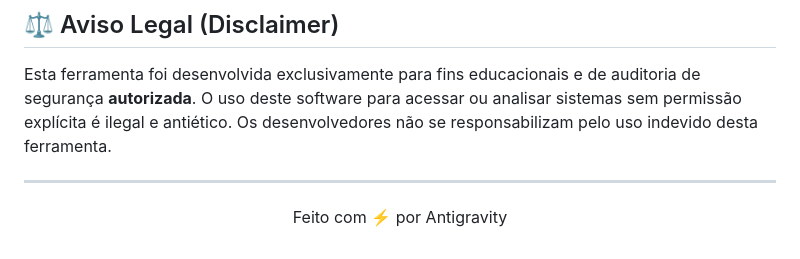
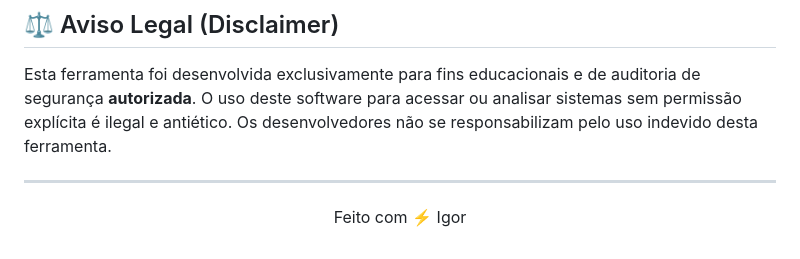
Before and after one commit to uTorrenTGaming/inject-ig, a Markdown page: README.md, the part around the change. Drawn GitHub-style.

```diff
--- a/README.md
+++ b/README.md
@@ -145,5 +145,5 @@ Esta ferramenta foi desenvolvida exclusivamente para fins educacionais e de audi
 ---
 
 <div align="center">
-  <p>Feito com ⚡ por Antigravity</p>
+  <p>Feito com ⚡ Igor</p>
 </div>
```
